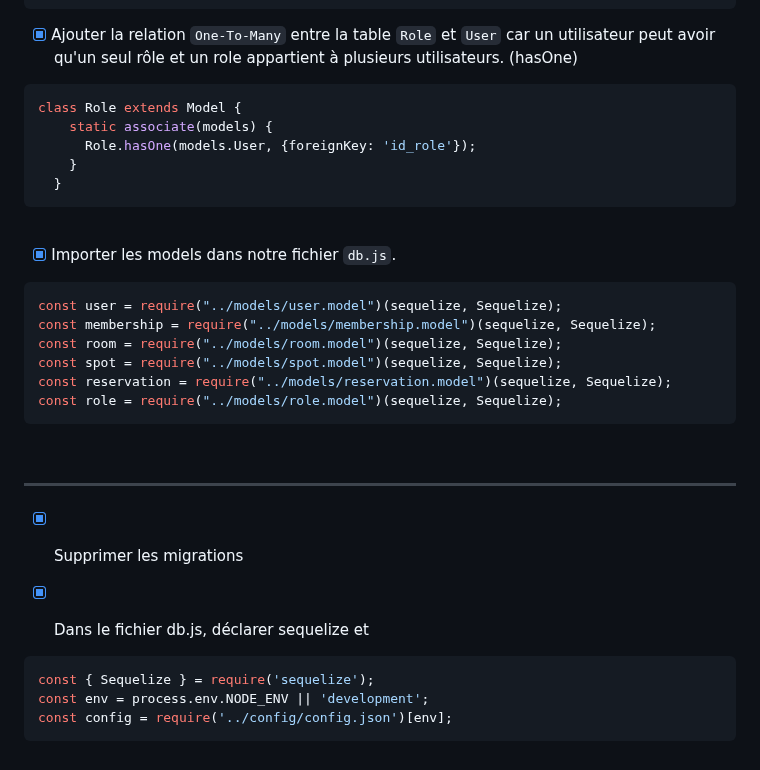
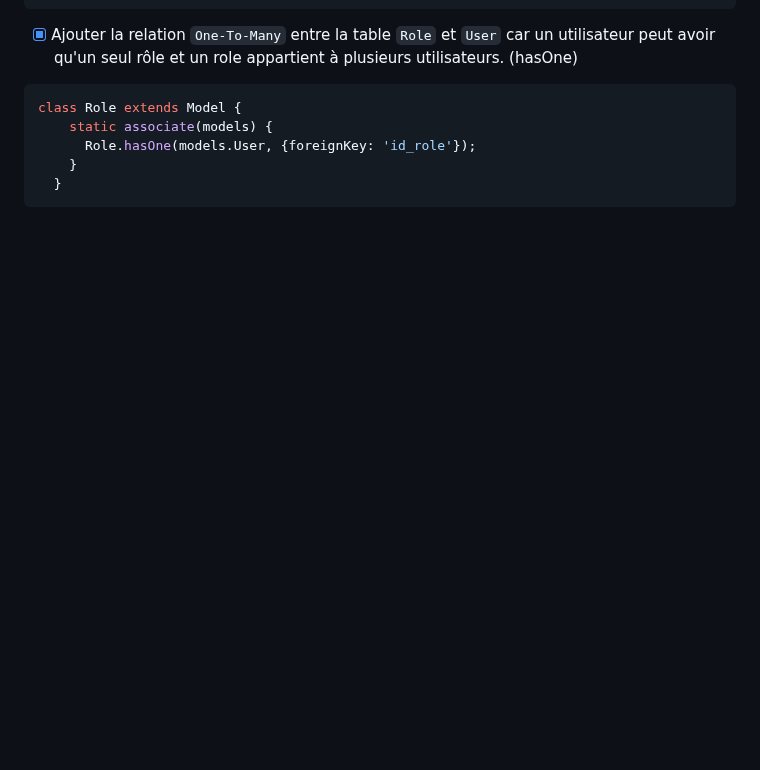
Before and after one commit to ThibaultGdf/BookingServer, a Markdown page: docs/competences/06. Association des tables.md, the part around the change. Rendered like a GitHub page; blank space fills up the shorter version.

````diff
--- a/docs/competences/06. Association des tables.md
+++ b/docs/competences/06. Association des tables.md
@@ -114,28 +114,3 @@ class Role extends Model {
     }
   }
 ```
-
-<br>
-
-- [x] Importer les models dans notre fichier `db.js`.
-```javascript
-const user = require("../models/user.model")(sequelize, Sequelize);
-const membership = require("../models/membership.model")(sequelize, Sequelize);
-const room = require("../models/room.model")(sequelize, Sequelize);
-const spot = require("../models/spot.model")(sequelize, Sequelize);
-const reservation = require("../models/reservation.model")(sequelize, Sequelize);
-const role = require("../models/role.model")(sequelize, Sequelize);
-```
-
-<br>
-
-______
-
-- [x] Supprimer les migrations
-
-- [x] Dans le fichier db.js, déclarer sequelize et
-```javascript
-const { Sequelize } = require('sequelize');
-const env = process.env.NODE_ENV || 'development';
-const config = require('../config/config.json')[env];
-```
````
